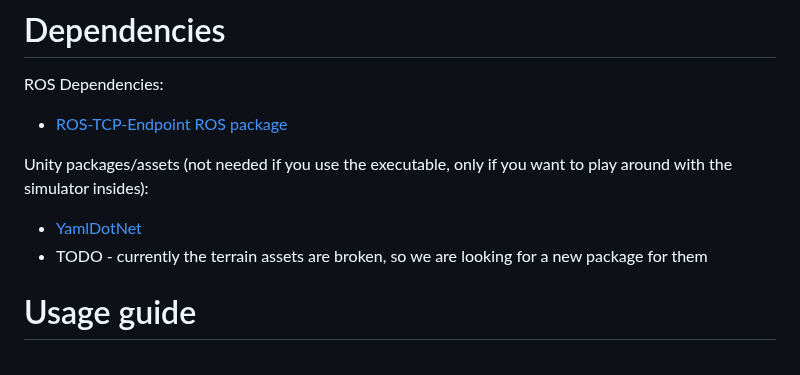
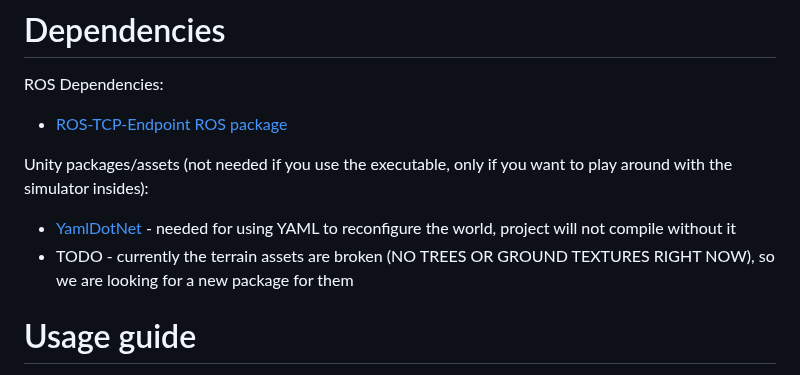
Before and after one commit to MrTomzor/navigation_unity_testbed, a Markdown page: README.md, the part around the change. GitHub-like rendering.

```diff
--- a/README.md
+++ b/README.md
@@ -11,8 +11,8 @@ ROS Dependencies:
 - [ROS-TCP-Endpoint ROS package](https://github.com/Unity-Technologies/ROS-TCP-Endpoint)
 
 Unity packages/assets (not needed if you use the executable, only if you want to play around with the simulator insides):
-- [YamlDotNet](https://assetstore.unity.com/packages/tools/integration/yamldotnet-for-unity-36292)
-- TODO - currently the terrain assets are broken, so we are looking for a new package for them
+- [YamlDotNet](https://assetstore.unity.com/packages/tools/integration/yamldotnet-for-unity-36292) - needed for using YAML to reconfigure the world, project will not compile without it
+- TODO - currently the terrain assets are broken (NO TREES OR GROUND TEXTURES RIGHT NOW), so we are looking for a new package for them
 
 # Usage guide
 To use the HARDNAV simulator, there are two options:
```
